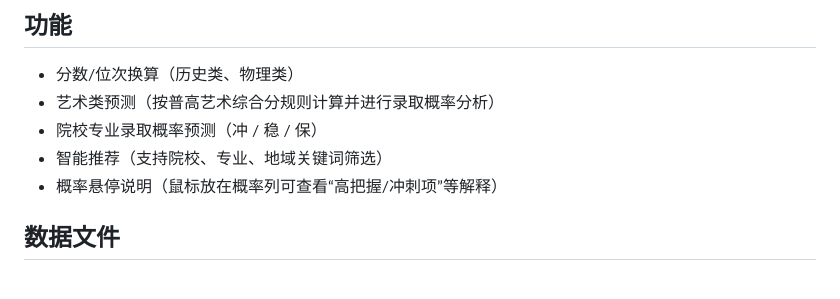
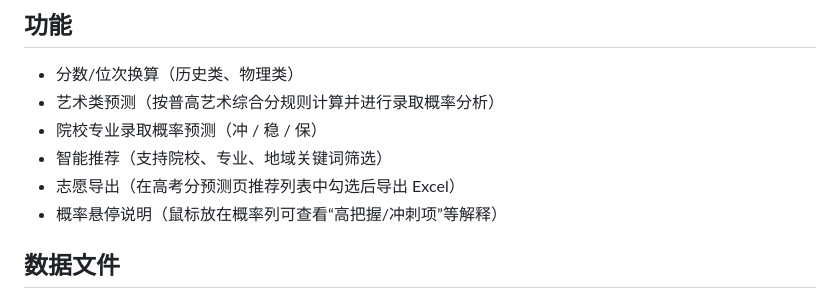
Before and after one commit to kris1141/gaokao, a Markdown page: README.md, the part around the change. Drawn GitHub-style.

Commit message:
docs: 同步志愿导出说明并清理独立导出页遗留

```diff
--- a/README.md
+++ b/README.md
@@ -5,6 +5,7 @@
 - 艺术类预测（按普高艺术综合分规则计算并进行录取概率分析）
 - 院校专业录取概率预测（冲 / 稳 / 保）
 - 智能推荐（支持院校、专业、地域关键词筛选）
+- 志愿导出（在高考分预测页推荐列表中勾选后导出 Excel）
 - 概率悬停说明（鼠标放在概率列可查看“高把握/冲刺项”等解释）
 
 ## 数据文件
```
